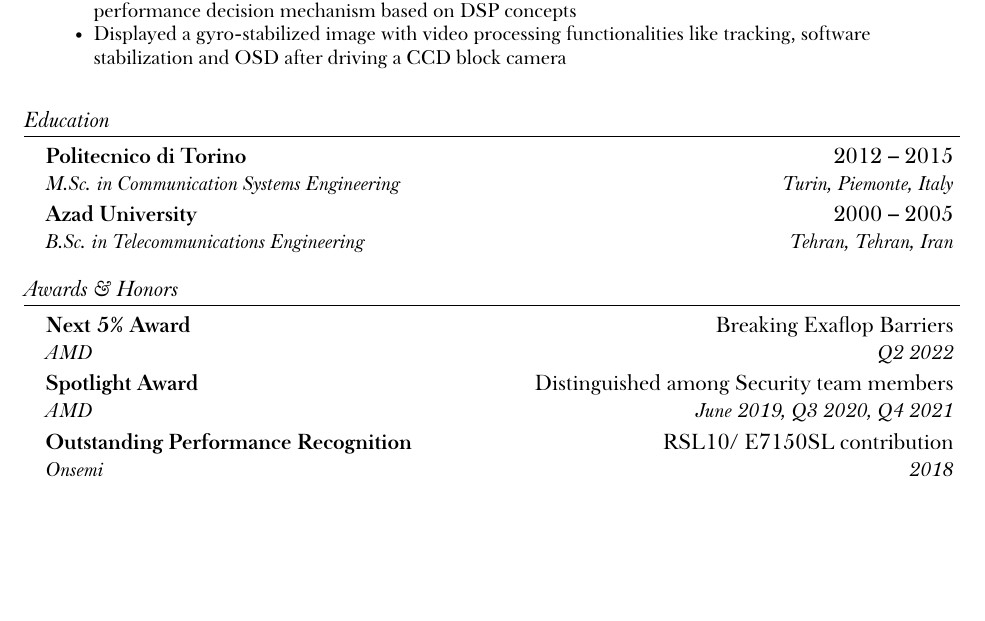
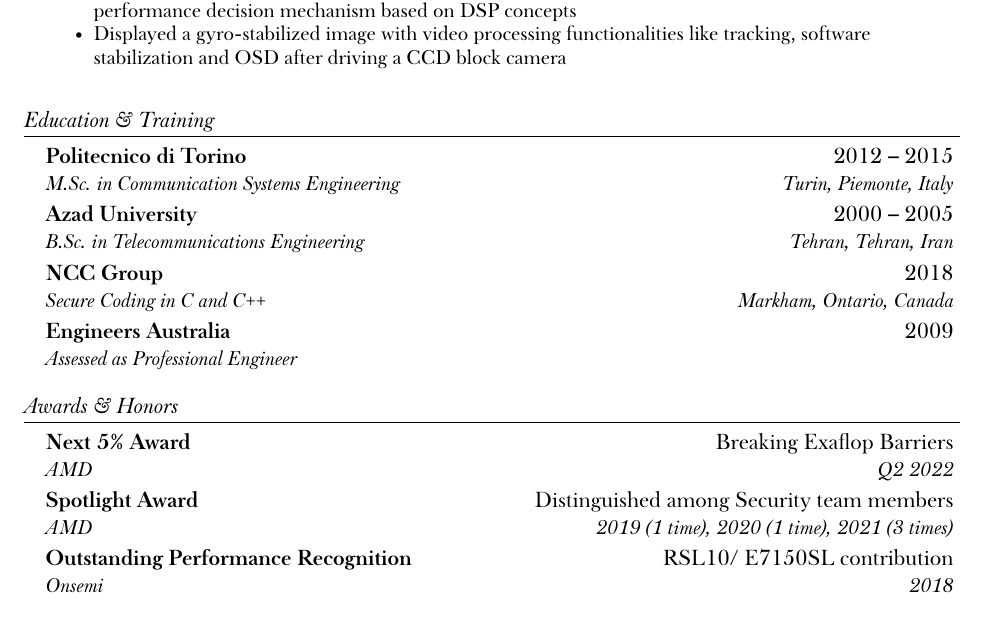
Before and after one commit to ehsantelecom/resume, a LaTeX CV (resume.tex): part of page 3 of 3, cut so that both start at the same text, the shorter picture padded with empty space. The pictures show the PDF file resume.pdf that the author committed with the source.

Commit message:
Add certifications

```diff
--- a/resume.tex
+++ b/resume.tex
@@ -219,7 +219,7 @@
 
 %-----------EDUCATION-----------
 % Please list your current institution first and then past schools in reverse chronology. No need for GPA, etc. You do not need to include high school but may do so if there are accomplishments you would like to highlight.
-\section{Education}
+\section{Education \& Training}
 \resumeSubHeadingListStart
 
     \resumeSubheading
@@ -228,6 +228,13 @@
       \resumeSubheading
         {Azad University}{2000 -- 2005}
         {B.Sc. in Telecommunications Engineering}{Tehran, Tehran, Iran}
+       \resumeSubheading
+        {NCC Group}{2018}
+        {Secure Coding in C and C++}{Markham, Ontario, Canada}
+       \resumeSubheading
+        {Engineers Australia}{2009}
+        {Assessed as Professional Engineer}{}
+
 
 \resumeSubHeadingListEnd
 
@@ -240,7 +247,7 @@
     {AMD}{Q2 2022}
     \resumeSubheading
     {Spotlight Award}{Distinguished among Security team members}
-    {AMD}{June 2019, Q3 2020, Q4 2021}
+    {AMD}{2019 (1 time), 2020 (1 time), 2021 (3 times)}
     \resumeSubheading
     {Outstanding Performance Recognition}{RSL10/ E7150SL contribution}
     {Onsemi}{2018}
```
Also changed, not shown: resume.pdf.
